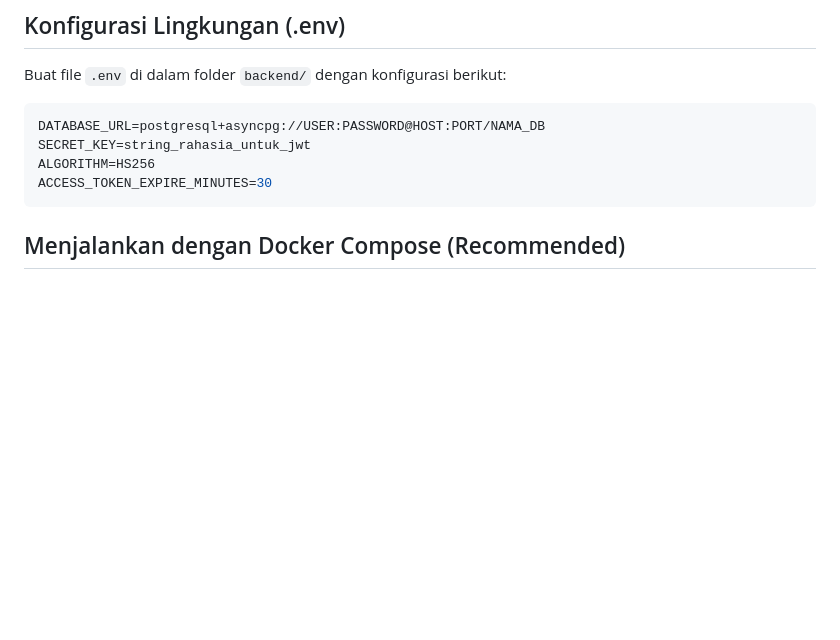
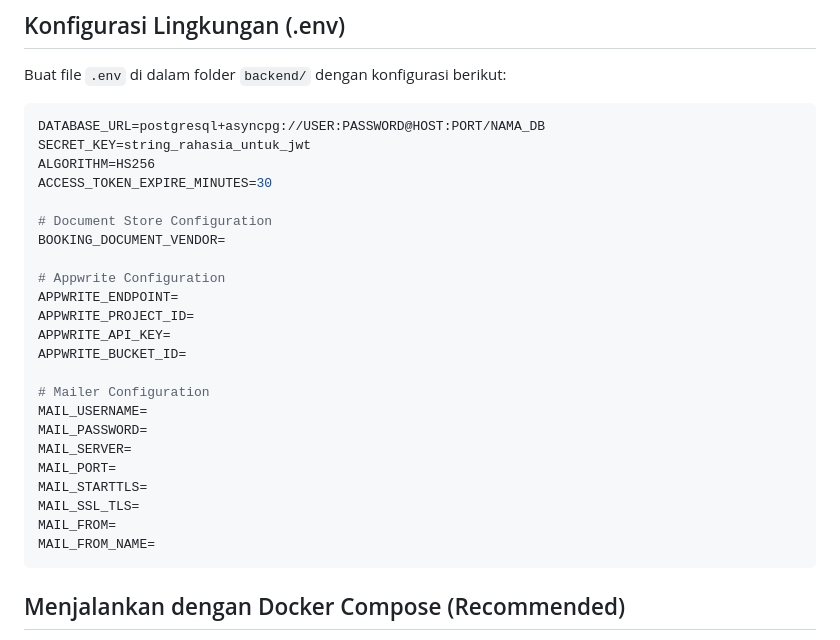
Before and after one commit to sam-is-grinding/ipb-space, a Markdown page: backend/README.md, the part around the change. GitHub-like rendering; blank space fills up the shorter version.

````diff
--- a/backend/README.md
+++ b/backend/README.md
@@ -34,6 +34,25 @@ DATABASE_URL=postgresql+asyncpg://USER:PASSWORD@HOST:PORT/NAMA_DB
 SECRET_KEY=string_rahasia_untuk_jwt
 ALGORITHM=HS256
 ACCESS_TOKEN_EXPIRE_MINUTES=30
+
+# Document Store Configuration
+BOOKING_DOCUMENT_VENDOR=
+
+# Appwrite Configuration
+APPWRITE_ENDPOINT=
+APPWRITE_PROJECT_ID=
+APPWRITE_API_KEY=
+APPWRITE_BUCKET_ID=
+
+# Mailer Configuration
+MAIL_USERNAME=
+MAIL_PASSWORD=
+MAIL_SERVER=
+MAIL_PORT=
+MAIL_STARTTLS=
+MAIL_SSL_TLS=
+MAIL_FROM=
+MAIL_FROM_NAME=
 ```
 ## Menjalankan dengan Docker Compose (Recommended)
 1. **Pastikan Docker sudah ter-install di mesin anda**
````
